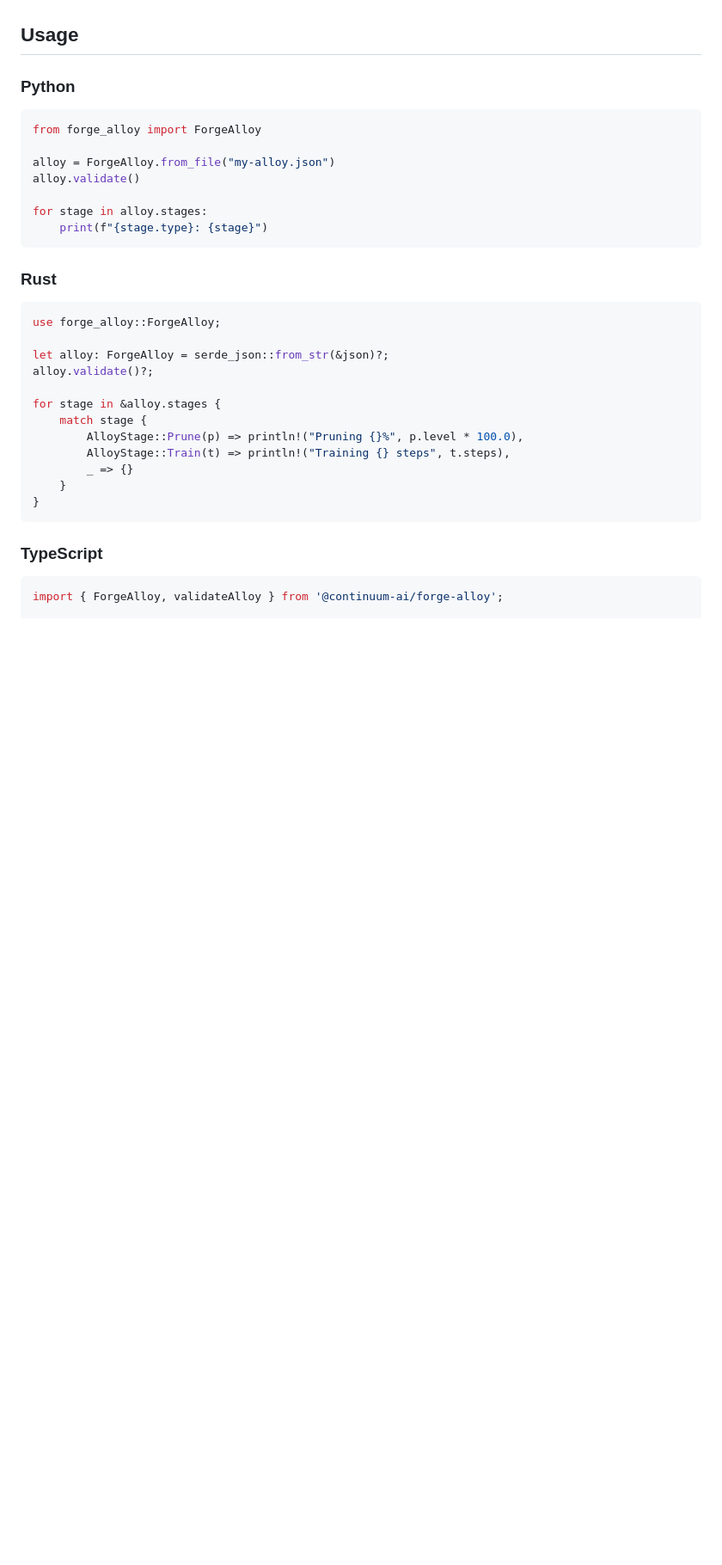
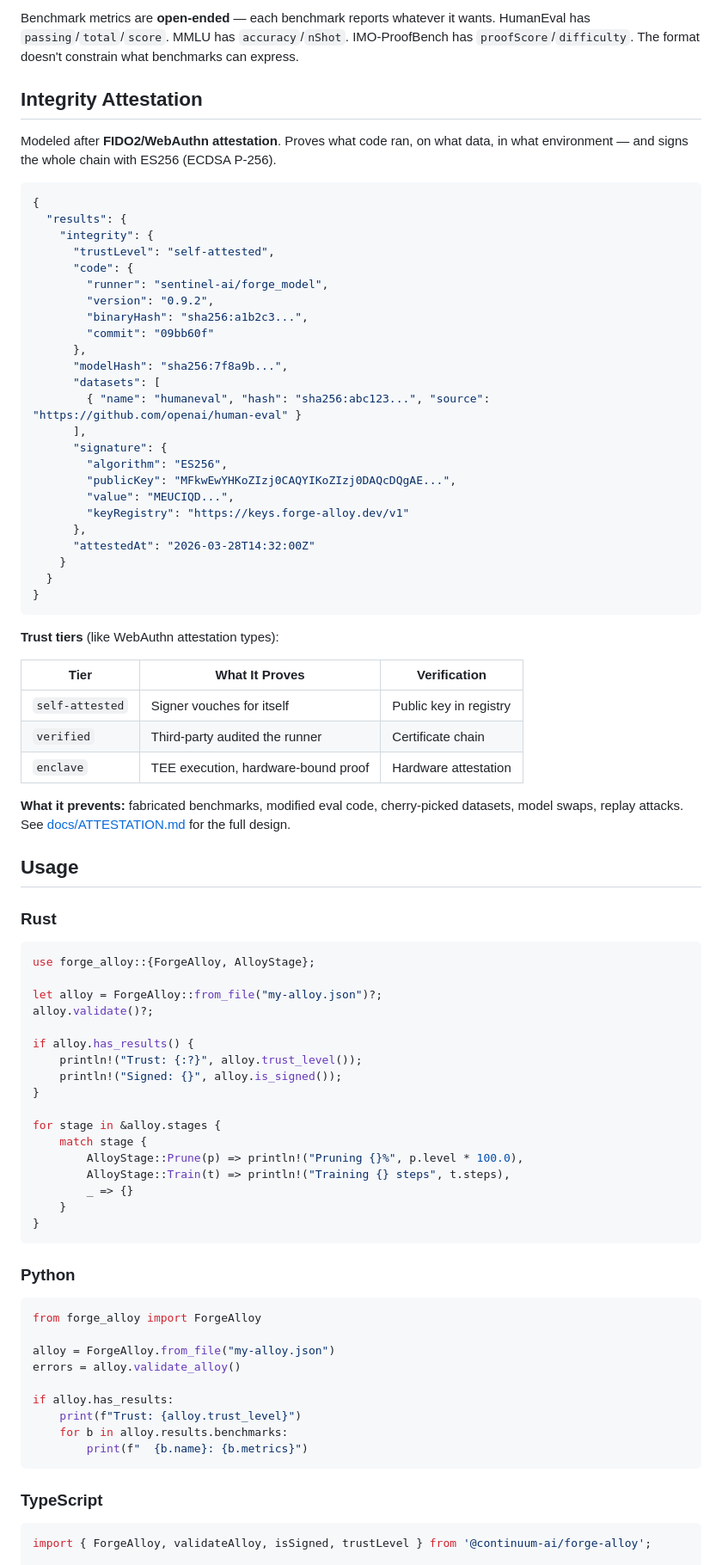
Before and after one commit to CambrianTech/forge-alloy, a Markdown page: README.md, the part around one of its changes. Shown at 86% size. Drawn GitHub-style; blank space fills up the shorter version.

Commit message:
README: complete rewrite with results, attestation, three-language usage

````diff
--- a/README.md
+++ b/README.md
@@ -53,25 +77,60 @@ The complete JSON Schema is at [`schema/forge-alloy.schema.json`](schema/forge-a
+Benchmark metrics are **open-ended** — each benchmark reports whatever it wants. HumanEval has `passing`/`total`/`score`. MMLU has `accuracy`/`nShot`. IMO-ProofBench has `proofScore`/`difficulty`. The format doesn't constrain what benchmarks can express.
+
+## Integrity Attestation
+
+Modeled after **FIDO2/WebAuthn attestation**. Proves what code ran, on what data, in what environment — and signs the whole chain with ES256 (ECDSA P-256).
+
+```json
+{
+  "results": {
+    "integrity": {
+      "trustLevel": "self-attested",
+      "code": {
+        "runner": "sentinel-ai/forge_model",
+        "version": "0.9.2",
+        "binaryHash": "sha256:a1b2c3...",
+        "commit": "09bb60f"
+      },
+      "modelHash": "sha256:7f8a9b...",
+      "datasets": [
+        { "name": "humaneval", "hash": "sha256:abc123...", "source": "https://github.com/openai/human-eval" }
+      ],
+      "signature": {
+        "algorithm": "ES256",
+        "publicKey": "MFkwEwYHKoZIzj0CAQYIKoZIzj0DAQcDQgAE...",
+        "value": "MEUCIQD...",
+        "keyRegistry": "https://keys.forge-alloy.dev/v1"
+      },
+      "attestedAt": "2026-03-28T14:32:00Z"
+    }
+  }
+}
+```
+
+**Trust tiers** (like WebAuthn attestation types):
+
+| Tier | What It Proves | Verification |
+|------|---------------|-------------|
+| `self-attested` | Signer vouches for itself | Public key in registry |
+| `verified` | Third-party audited the runner | Certificate chain |
+| `enclave` | TEE execution, hardware-bound proof | Hardware attestation |
+
+**What it prevents:** fabricated benchmarks, modified eval code, cherry-picked datasets, model swaps, replay attacks. See [docs/ATTESTATION.md](docs/ATTESTATION.md) for the full design.
 
 ## Usage
-
-### Python
-
-```python
-from forge_alloy import ForgeAlloy
-
-alloy = ForgeAlloy.from_file("my-alloy.json")
-alloy.validate()
-
-for stage in alloy.stages:
-    print(f"{stage.type}: {stage}")
-```
 
 ### Rust
 
 ```rust
-use forge_alloy::ForgeAlloy;
+use forge_alloy::{ForgeAlloy, AlloyStage};
 
-let alloy: ForgeAlloy = serde_json::from_str(&json)?;
+let alloy = ForgeAlloy::from_file("my-alloy.json")?;
 alloy.validate()?;
+
+if alloy.has_results() {
+    println!("Trust: {:?}", alloy.trust_level());
+    println!("Signed: {}", alloy.is_signed());
+}
 
 for stage in &alloy.stages {
     match stage {
@@ -82,9 +141,23 @@ for stage in &alloy.stages {
 }
 ```
 
+### Python
+
+```python
+from forge_alloy import ForgeAlloy
+
+alloy = ForgeAlloy.from_file("my-alloy.json")
+errors = alloy.validate_alloy()
+
+if alloy.has_results:
+    print(f"Trust: {alloy.trust_level}")
+    for b in alloy.results.benchmarks:
+        print(f"  {b.name}: {b.metrics}")
+```
+
 ### TypeScript
 
 ```typescript
-import { ForgeAlloy, validateAlloy } from '@continuum-ai/forge-alloy';
+import { ForgeAlloy, validateAlloy, isSigned, trustLevel } from '@continuum-ai/forge-alloy';
 
 const alloy: ForgeAlloy = JSON.parse(fs.readFileSync('alloy.json', 'utf-8'));
````
Also changed, not shown: other parts of README.md (+61 -15 lines).
